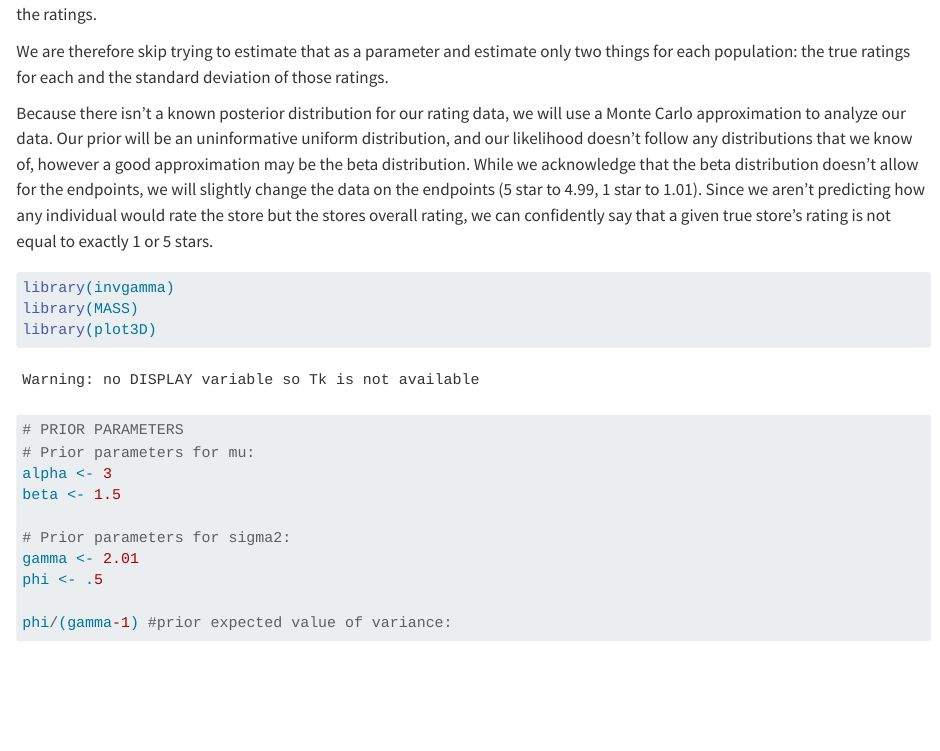
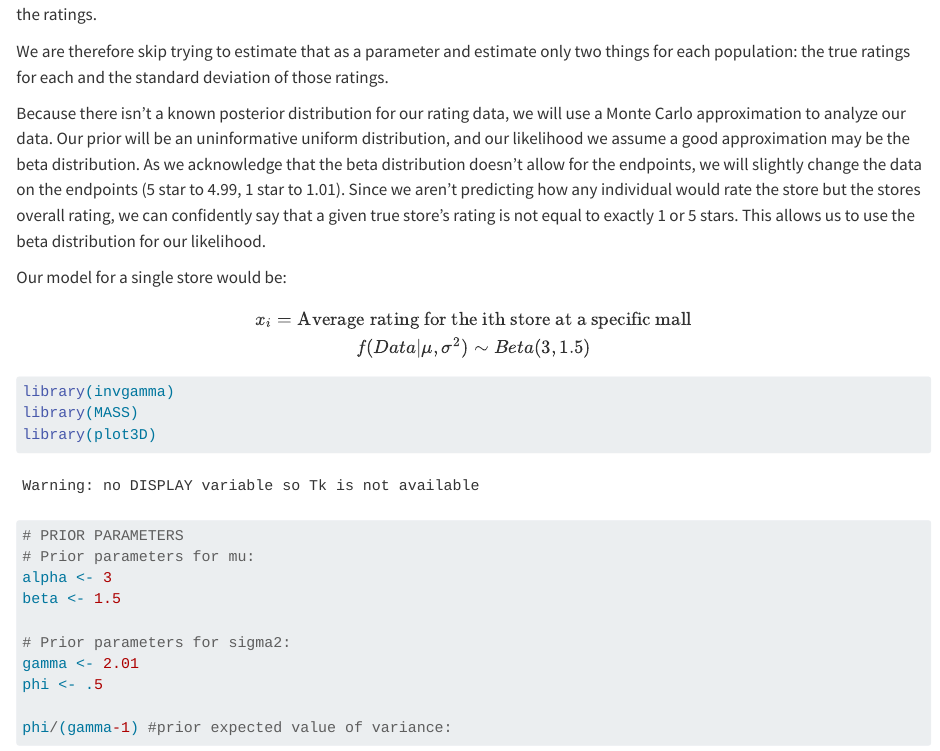
Before and after one commit to brycemartin52/251Proyecto, a Quarto document (El Proyecto.qmd): the page in a window 1100 px wide, from 1360 px down. Rendered offline with R 4.5, knitr and Pandoc in place of Quarto, with nearby package versions; code that draws random numbers runs with fixed seeds of ours; some code elsewhere in the file could not run offline; long lines of code are wrapped.

Commit message:
Add math notation for likelihood

````diff
--- a/El Proyecto.qmd
+++ b/El Proyecto.qmd
@@ -65,7 +65,15 @@ Given the output of the confidence intervals, we can not confidently say that th
 
 We are therefore skip trying to estimate that as a parameter and estimate only two things for each population: the true ratings for each and the standard deviation of those ratings.
 
-Because there isn't a known posterior distribution for our rating data, we will use a Monte Carlo approximation to analyze our data. Our prior will be an uninformative uniform distribution, and our likelihood doesn't follow any distributions that we know of, however a good approximation may be the beta distribution. While we acknowledge that the beta distribution doesn't allow for the endpoints, we will slightly change the data on the endpoints (5 star to 4.99, 1 star to 1.01). Since we aren't predicting how any individual would rate the store but the stores overall rating, we can confidently say that a given true store's rating is not equal to exactly 1 or 5 stars.
+Because there isn't a known posterior distribution for our rating data, we will use a Monte Carlo approximation to analyze our data. Our prior will be an uninformative uniform distribution, and our likelihood we assume a good approximation may be the beta distribution. As we acknowledge that the beta distribution doesn't allow for the endpoints, we will slightly change the data on the endpoints (5 star to 4.99, 1 star to 1.01). Since we aren't predicting how any individual would rate the store but the stores overall rating, we can confidently say that a given true store's rating is not equal to exactly 1 or 5 stars. This allows us to use the beta distribution for our likelihood.
+
+Our model for a single store would be:
+
+$$
+x_i = \text{Average rating for the ith store at a specific mall}
+\\
+f(Data | \mu, \sigma^2) \sim Beta(3,1.5)
+$$
 
 ```{r}
 library(invgamma)
````
